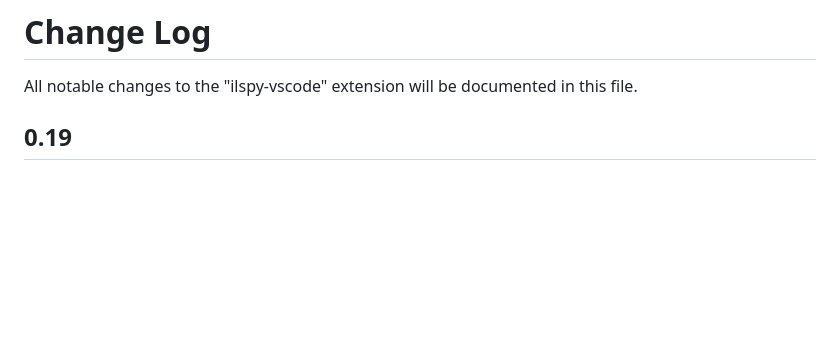
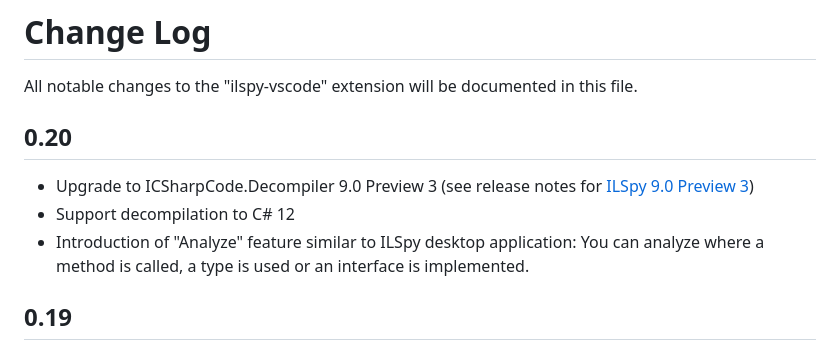
Before and after one commit to icsharpcode/ilspy-vscode, a Markdown page: vscode-extension/CHANGELOG.md, the part around the change. Drawn GitHub-style; blank space fills up the shorter version.

Commit message:
Update changelog for upcoming release

```diff
--- a/vscode-extension/CHANGELOG.md
+++ b/vscode-extension/CHANGELOG.md
@@ -1,6 +1,12 @@
 # Change Log
 
 All notable changes to the "ilspy-vscode" extension will be documented in this file.
+
+## 0.20
+
+- Upgrade to ICSharpCode.Decompiler 9.0 Preview 3 (see release notes for [ILSpy 9.0 Preview 3](https://github.com/icsharpcode/ILSpy/releases/tag/v9.0-preview3))
+- Support decompilation to C# 12
+- Introduction of "Analyze" feature similar to ILSpy desktop application: You can analyze where a method is called, a type is used or an interface is implemented.
 
 ## 0.19
 
```
